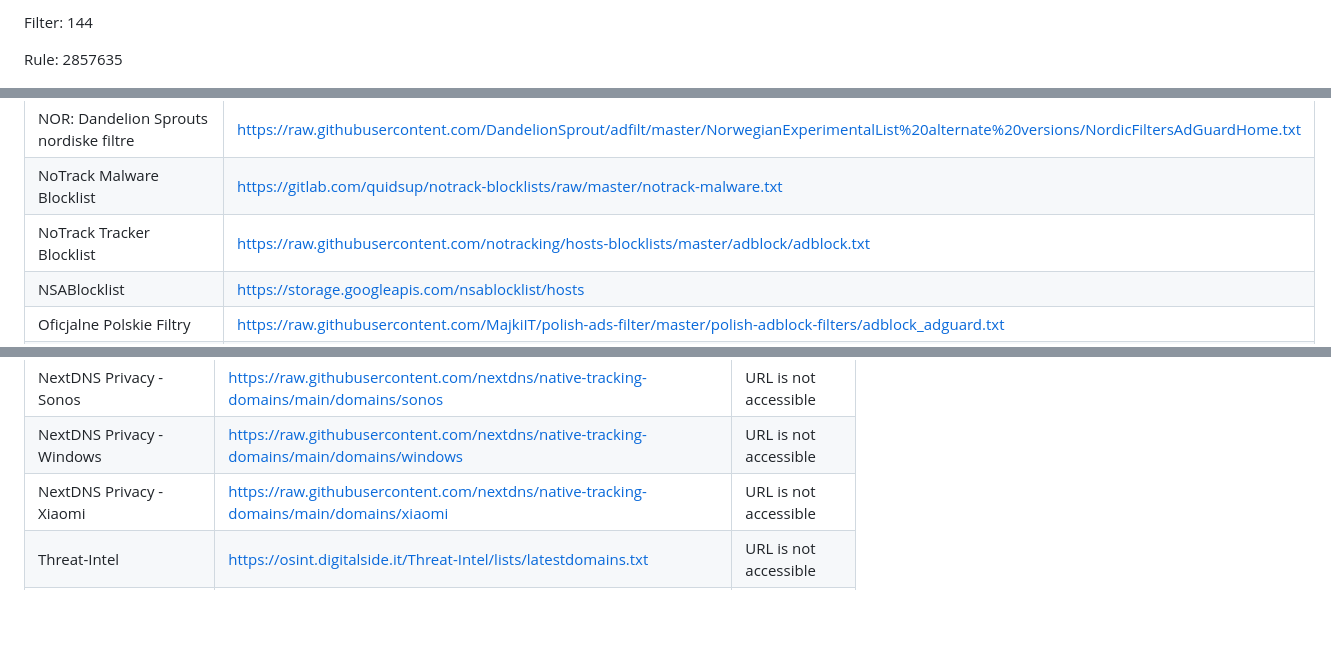
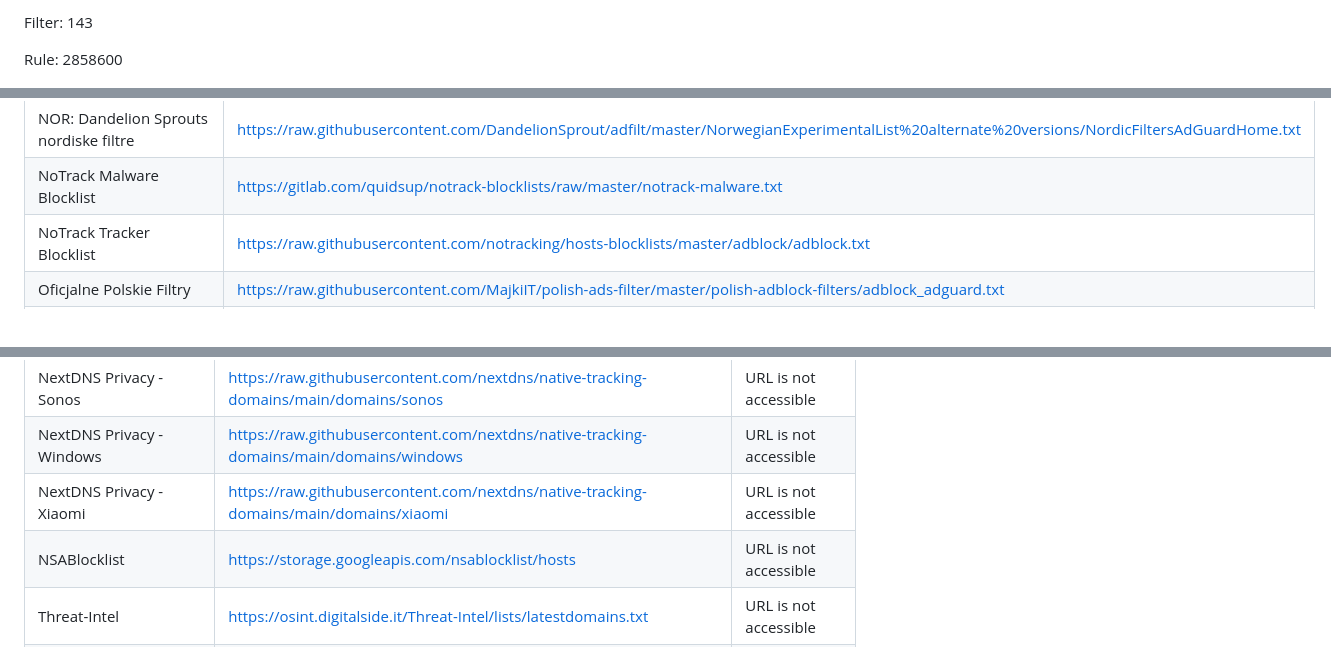
Before and after one commit to alexyle/adblock-list-regroup, a Markdown page: README.md, 3 parts joined by grey strips. Drawn GitHub-style; blank space fills up the shorter version.

Commit message:
Daily update: 2026-11-04

```diff
--- a/README.md
+++ b/README.md
@@ -16,7 +16,7 @@ Last update: 2026-11-03
 
-Filter: 144
+Filter: 143
 
-Rule: 2857635
+Rule: 2858600
 
 ![Number of Rules Over Time](rules-graph.png)
 
@@ -135,7 +135,6 @@ Rule: 2857635
 | NOR: Dandelion Sprouts nordiske filtre | https://raw.githubusercontent.com/DandelionSprout/adfilt/master/NorwegianExperimentalList%20alternate%20versions/NordicFiltersAdGuardHome.txt |
 | NoTrack Malware Blocklist | https://gitlab.com/quidsup/notrack-blocklists/raw/master/notrack-malware.txt |
 | NoTrack Tracker Blocklist | https://raw.githubusercontent.com/notracking/hosts-blocklists/master/adblock/adblock.txt |
-| NSABlocklist | https://storage.googleapis.com/nsablocklist/hosts |
 | Oficjalne Polskie Filtry | https://raw.githubusercontent.com/MajkiIT/polish-ads-filter/master/polish-adblock-filters/adblock_adguard.txt |
 | Online Malicious URL Blocklist (AdGuard Home) | https://malware-filter.gitlab.io/malware-filter/urlhaus-filter-agh.txt |
 | Perflyst and Dandelion Sprout's Smart-TV Blocklist | https://raw.githubusercontent.com/Perflyst/PiHoleBlocklist/master/SmartTV-AGH.txt |
@@ -190,6 +189,7 @@ Rule: 2857635
 | NextDNS Privacy - Sonos | https://raw.githubusercontent.com/nextdns/native-tracking-domains/main/domains/sonos | URL is not accessible |
 | NextDNS Privacy - Windows | https://raw.githubusercontent.com/nextdns/native-tracking-domains/main/domains/windows | URL is not accessible |
 | NextDNS Privacy - Xiaomi | https://raw.githubusercontent.com/nextdns/native-tracking-domains/main/domains/xiaomi | URL is not accessible |
+| NSABlocklist | https://storage.googleapis.com/nsablocklist/hosts | URL is not accessible |
 | Threat-Intel | https://osint.digitalside.it/Threat-Intel/lists/latestdomains.txt | URL is not accessible |
 | ZeroDot1 - CoinBlockerLists | https://zerodot1.gitlab.io/CoinBlockerLists/hosts_browser | URL is not accessible |
 
```
Also changed, not shown: other parts of README.md (+1 -1 lines), rules-graph.png, 2 other files.
